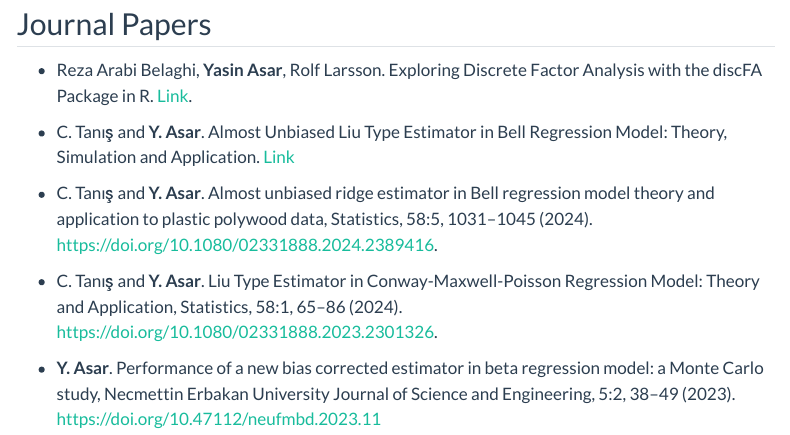
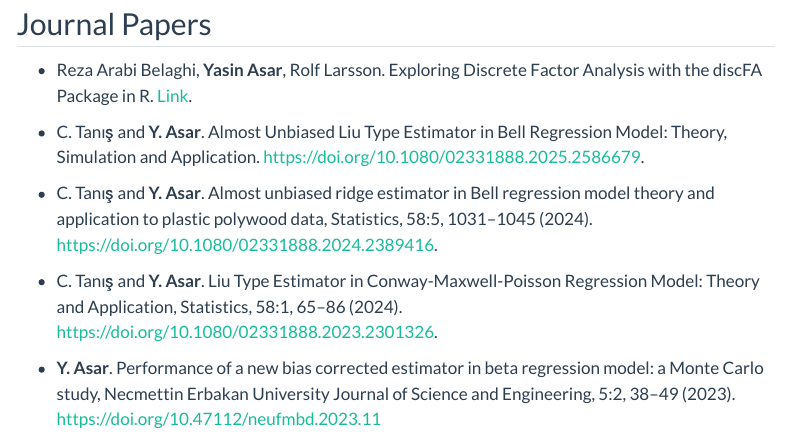
Before and after one commit to yasinasar/yasinasar.github.io, a Quarto document (Publications.qmd): the page in a window 1100 px wide, from 760 px down. Rendered offline with R 4.5, knitr and Pandoc in place of Quarto, with nearby package versions; menus at the side of the page are left out.

Commit message:
paper update

```diff
--- a/Publications.qmd
+++ b/Publications.qmd
@@ -27,7 +27,7 @@ Statistics, Machine Learning, Data Analysis, Regression Analysis
 
 -   Reza Arabi Belaghi, **Yasin Asar**, Rolf Larsson. Exploring Discrete Factor Analysis with the discFA Package in R. [Link](https://www.arxiv.org/abs/2506.13309).
 
--   C. Tanış and **Y. Asar**. Almost Unbiased Liu Type Estimator in Bell Regression Model: Theory, Simulation and Application. [Link](https://doi.org/10.1080/02331888.2025.2586679)
+-   C. Tanış and **Y. Asar**. Almost Unbiased Liu Type Estimator in Bell Regression Model: Theory, Simulation and Application. <https://doi.org/10.1080/02331888.2025.2586679>.
 
 -   C. Tanış and **Y. Asar**. Almost unbiased ridge estimator in Bell regression model theory and application to plastic polywood data, Statistics, 58:5, 1031–1045 (2024). <https://doi.org/10.1080/02331888.2024.2389416>.
 
```
